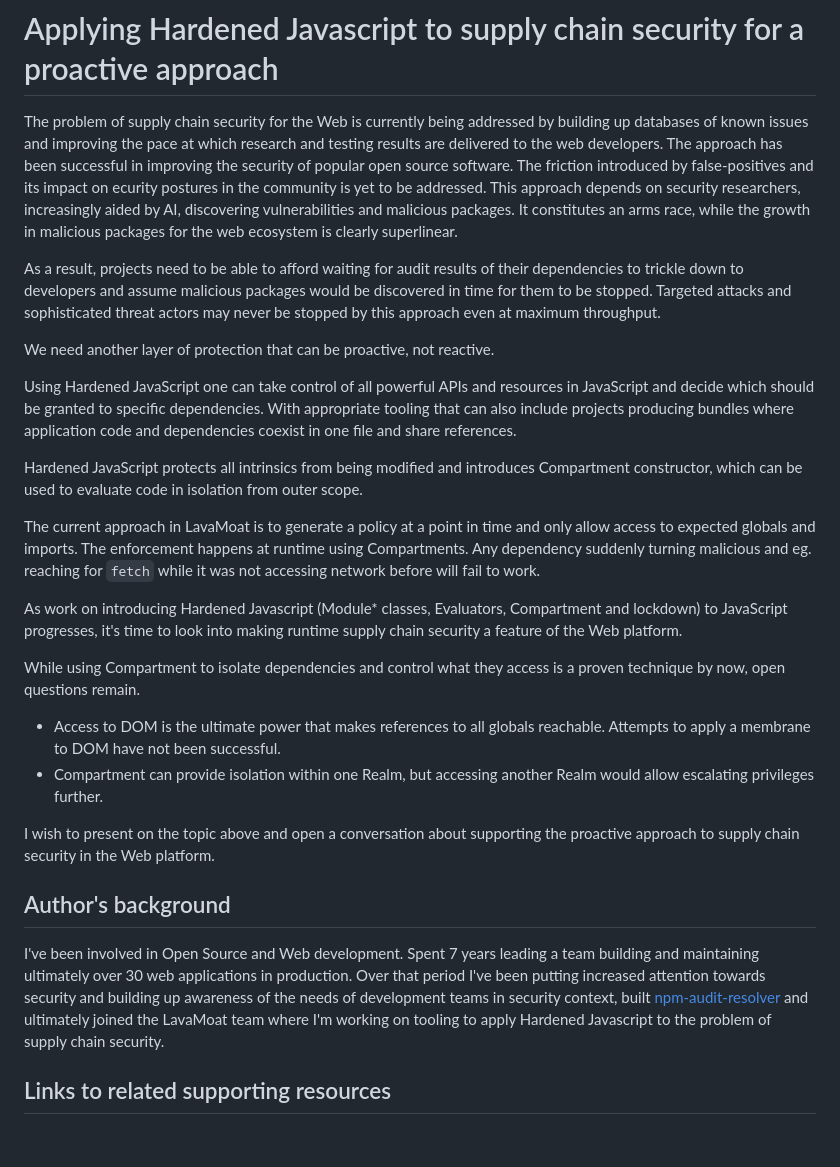
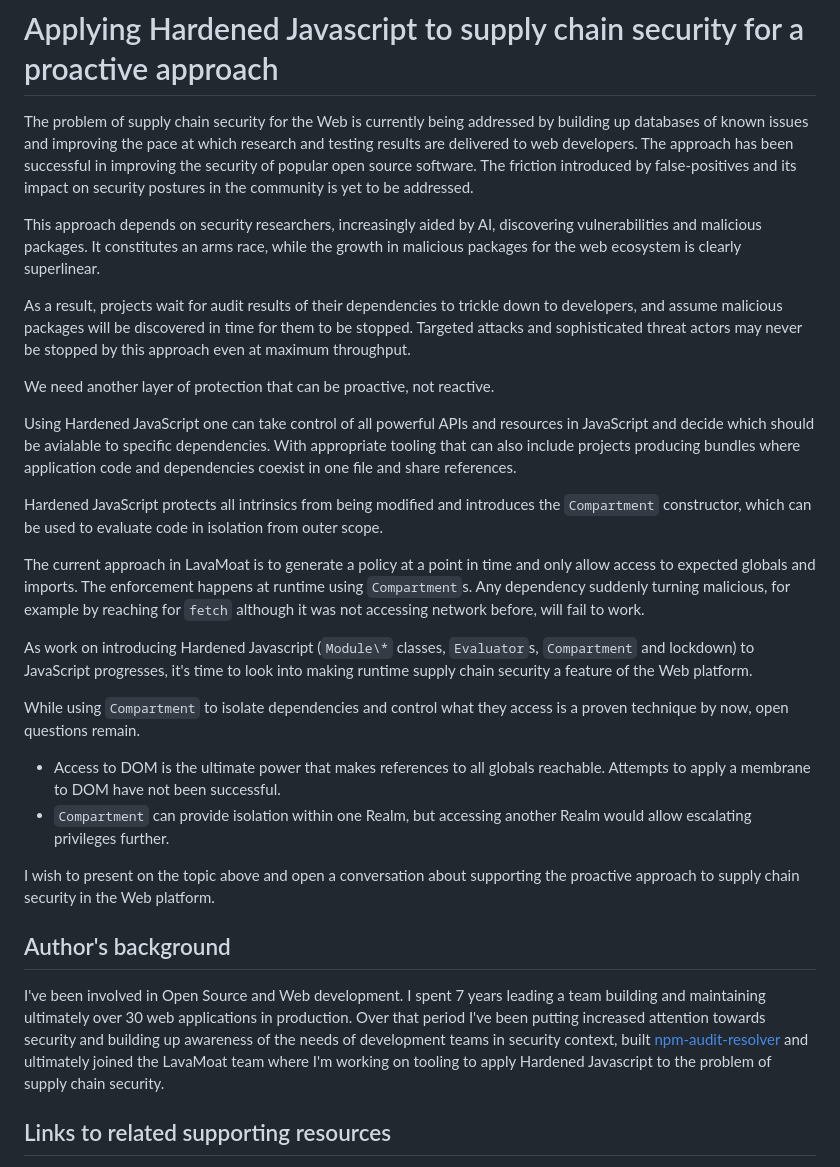
Before and after one commit to w3c/secure-the-web-forward-workshop, a Markdown page: papers/applying-hardened-javascript-to-supply-chain-security-for-a-proactive-approach.md, the part around the change. Drawn GitHub-style; blank space fills up the shorter version.

Commit message:
Some minor copy edits

```diff
--- a/papers/applying-hardened-javascript-to-supply-chain-security-for-a-proactive-approach.md
+++ b/papers/applying-hardened-javascript-to-supply-chain-security-for-a-proactive-approach.md
@@ -1,29 +1,30 @@
 # Applying Hardened Javascript to supply chain security for a proactive approach
 
-The problem of supply chain security for the Web is currently being addressed by building up databases of known issues and improving the pace at which research and testing results are delivered to the web developers. The approach has been successful in improving the security of popular open source software. The friction introduced by false-positives and its impact on ecurity postures in the community is yet to be addressed.
+The problem of supply chain security for the Web is currently being addressed by building up databases of known issues and improving the pace at which research and testing results are delivered to web developers. The approach has been successful in improving the security of popular open source software. The friction introduced by false-positives and its impact on security postures in the community is yet to be addressed.
+
 This approach depends on security researchers, increasingly aided by AI, discovering vulnerabilities and malicious packages. It constitutes an arms race, while the growth in malicious packages for the web ecosystem is clearly superlinear.
 
-As a result, projects need to be able to afford waiting for audit results of their dependencies to trickle down to developers and assume malicious packages would be discovered in time for them to be stopped. Targeted attacks and sophisticated threat actors may never be stopped by this approach even at maximum throughput.
+As a result, projects wait for audit results of their dependencies to trickle down to developers, and assume malicious packages will be discovered in time for them to be stopped. Targeted attacks and sophisticated threat actors may never be stopped by this approach even at maximum throughput.
 
 We need another layer of protection that can be proactive, not reactive.
 
-Using Hardened JavaScript one can take control of all powerful APIs and resources in JavaScript and decide which should be granted to specific dependencies. With appropriate tooling that can also include projects producing bundles where application code and dependencies coexist in one file and share references.
+Using Hardened JavaScript one can take control of all powerful APIs and resources in JavaScript and decide which should be avialable to specific dependencies. With appropriate tooling that can also include projects producing bundles where application code and dependencies coexist in one file and share references.
 
-Hardened JavaScript protects all intrinsics from being modified and introduces Compartment constructor, which can be used to evaluate code in isolation from outer scope.
+Hardened JavaScript protects all intrinsics from being modified and introduces the `Compartment` constructor, which can be used to evaluate code in isolation from outer scope.
 
-The current approach in LavaMoat is to generate a policy at a point in time and only allow access to expected globals and imports. The enforcement happens at runtime using Compartments. Any dependency suddenly turning malicious and eg. reaching for `fetch` while it was not accessing network before will fail to work.
+The current approach in LavaMoat is to generate a policy at a point in time and only allow access to expected globals and imports. The enforcement happens at runtime using `Compartment`s. Any dependency suddenly turning malicious, for example by reaching for `fetch` although it was not accessing network before, will fail to work.
 
-As work on introducing Hardened Javascript (Module\* classes, Evaluators, Compartment and lockdown) to JavaScript progresses, it's time to look into making runtime supply chain security a feature of the Web platform.
+As work on introducing Hardened Javascript (`Module\*` classes, `Evaluator`s, `Compartment` and lockdown) to JavaScript progresses, it's time to look into making runtime supply chain security a feature of the Web platform.
 
-While using Compartment to isolate dependencies and control what they access is a proven technique by now, open questions remain.
+While using `Compartment` to isolate dependencies and control what they access is a proven technique by now, open questions remain.
 - Access to DOM is the ultimate power that makes references to all globals reachable. Attempts to apply a membrane to DOM have not been successful.
-- Compartment can provide isolation within one Realm, but accessing another Realm would allow escalating privileges further.
+- `Compartment` can provide isolation within one Realm, but accessing another Realm would allow escalating privileges further.
 
 I wish to present on the topic above and open a conversation about supporting the proactive approach to supply chain security in the Web platform.
 
 ## Author's background
 
-I've been involved in Open Source and Web development. Spent 7 years leading a team building and maintaining ultimately over 30 web applications in production. Over that period I've been putting increased attention towards security and building up awareness of the needs of development teams in security context, built [npm-audit-resolver](https://github.com/naugtur/npm-audit-resolver) and ultimately joined the LavaMoat team where I'm working on tooling to apply Hardened Javascript to the problem of supply chain security.
+I've been involved in Open Source and Web development. I spent 7 years leading a team building and maintaining ultimately over 30 web applications in production. Over that period I've been putting increased attention towards security and building up awareness of the needs of development teams in security context, built [npm-audit-resolver](https://github.com/naugtur/npm-audit-resolver) and ultimately joined the LavaMoat team where I'm working on tooling to apply Hardened Javascript to the problem of supply chain security.
 
 ## Links to related supporting resources
 
```
